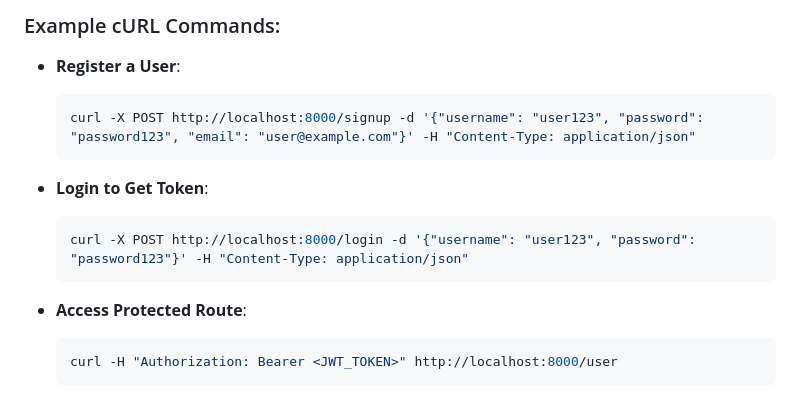
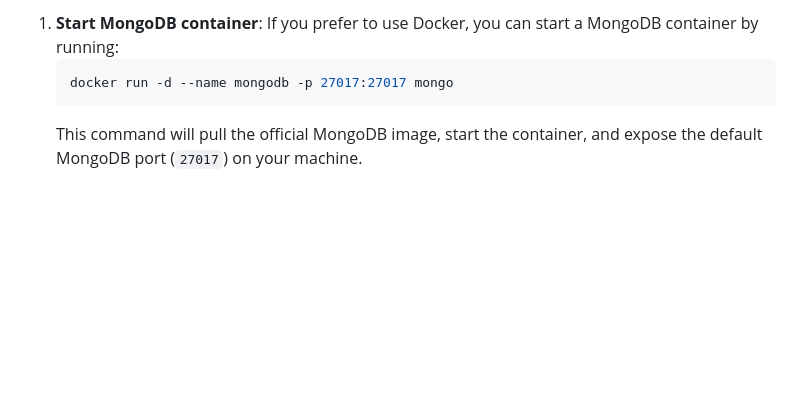
Before and after one commit to razyneko/JWT-Authentication-with-gin-gonic-mongoDB, a Markdown page: README.md, the part around the change printed below. Drawn GitHub-style; blank space fills up the shorter version.

````diff
--- a/README.md
+++ b/README.md
@@ -138,17 +118,7 @@ You can use tools like **Postman** or **cURL** to interact with the API.
 
-### Example cURL Commands:
-
-- **Register a User**:
-  ```bash
-  curl -X POST http://localhost:8000/signup -d '{"username": "user123", "password": "password123", "email": "user@example.com"}' -H "Content-Type: application/json"
-  ```
-
-- **Login to Get Token**:
-  ```bash
-  curl -X POST http://localhost:8000/login -d '{"username": "user123", "password": "password123"}' -H "Content-Type: application/json"
-  ```
-
-- **Access Protected Route**:
-  ```bash
-  curl -H "Authorization: Bearer <JWT_TOKEN>" http://localhost:8000/user
-  ```
+1. **Start MongoDB container**:
+   If you prefer to use Docker, you can start a MongoDB container by running:
+   ```bash
+   docker run -d --name mongodb -p 27017:27017 mongo
+   ```
+   This command will pull the official MongoDB image, start the container, and expose the default MongoDB port (`27017`) on your machine.
````
Also changed, not shown: other parts of README.md (+77 -97 lines).
